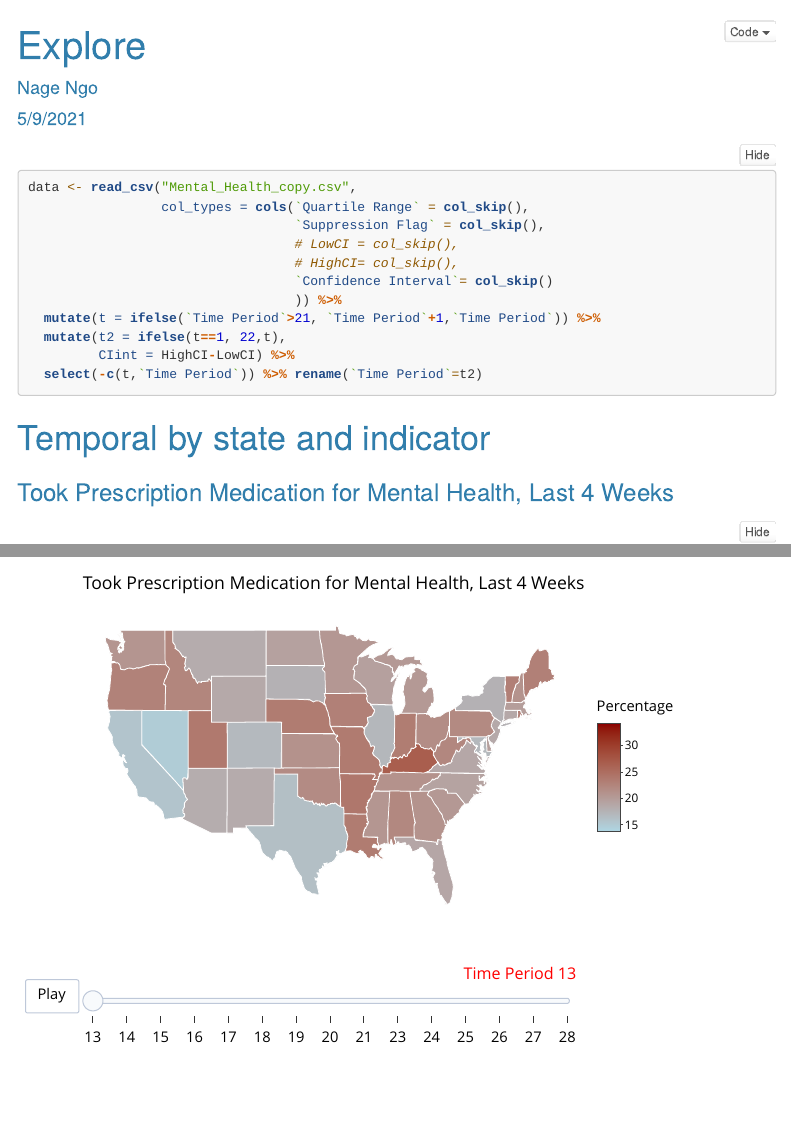
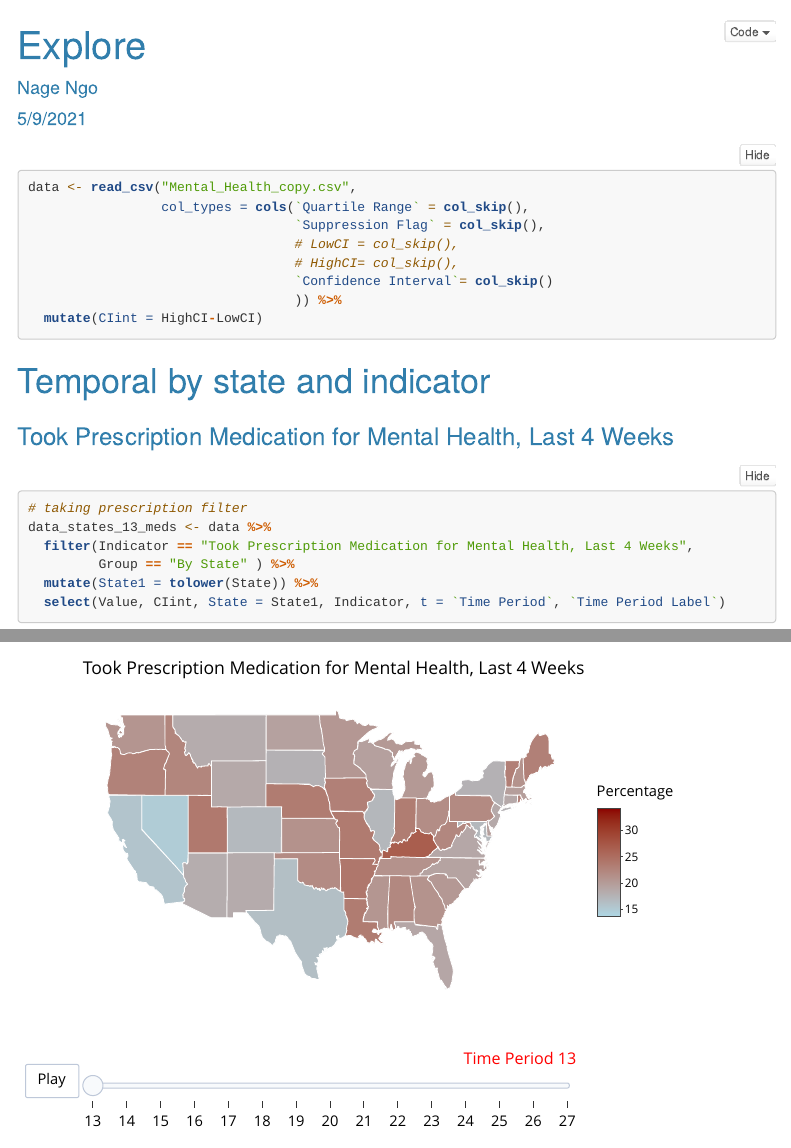
Before and after one commit to esacodes/SDS235-FinalProject, an R Markdown document (nh_explore.Rmd): the page in a window 1100 px wide, from its top, and a second part further down, joined at a grey line. Rendered offline with R 4.5, knitr and Pandoc, with nearby package versions; folded parts are opened; menus at the side of the page are left out.

Commit message:
time and commented out stuff

````diff
--- a/nh_explore.Rmd
+++ b/nh_explore.Rmd
@@ -31,10 +31,7 @@ data <- read_csv("Mental_Health_copy.csv",
                                   # HighCI= col_skip(),
                                   `Confidence Interval`= col_skip()
                                   )) %>%
-  mutate(t = ifelse(`Time Period`>21, `Time Period`+1,`Time Period`)) %>%
-  mutate(t2 = ifelse(t==1, 22,t),
-         CIint = HighCI-LowCI) %>%
-  select(-c(t,`Time Period`)) %>% rename(`Time Period`=t2)
+  mutate(CIint = HighCI-LowCI)
 ```
 
 # Temporal by state and indicator
````
